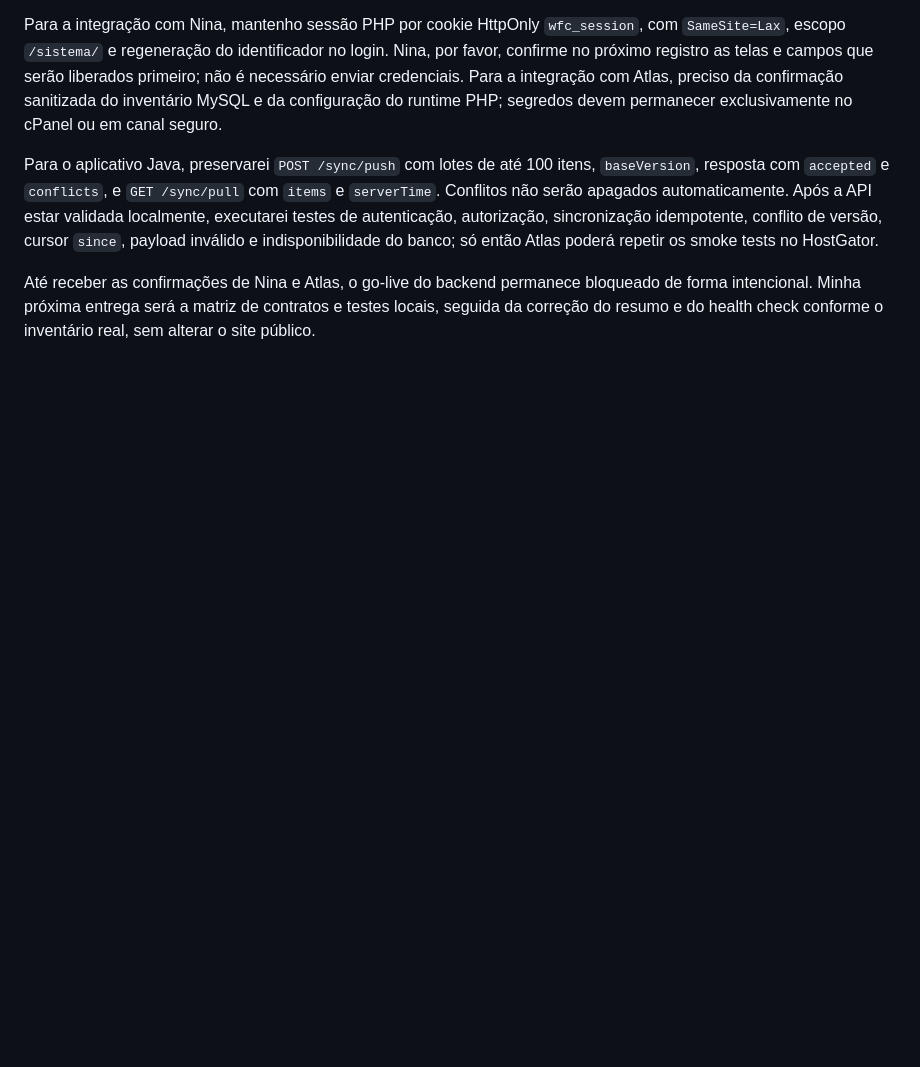
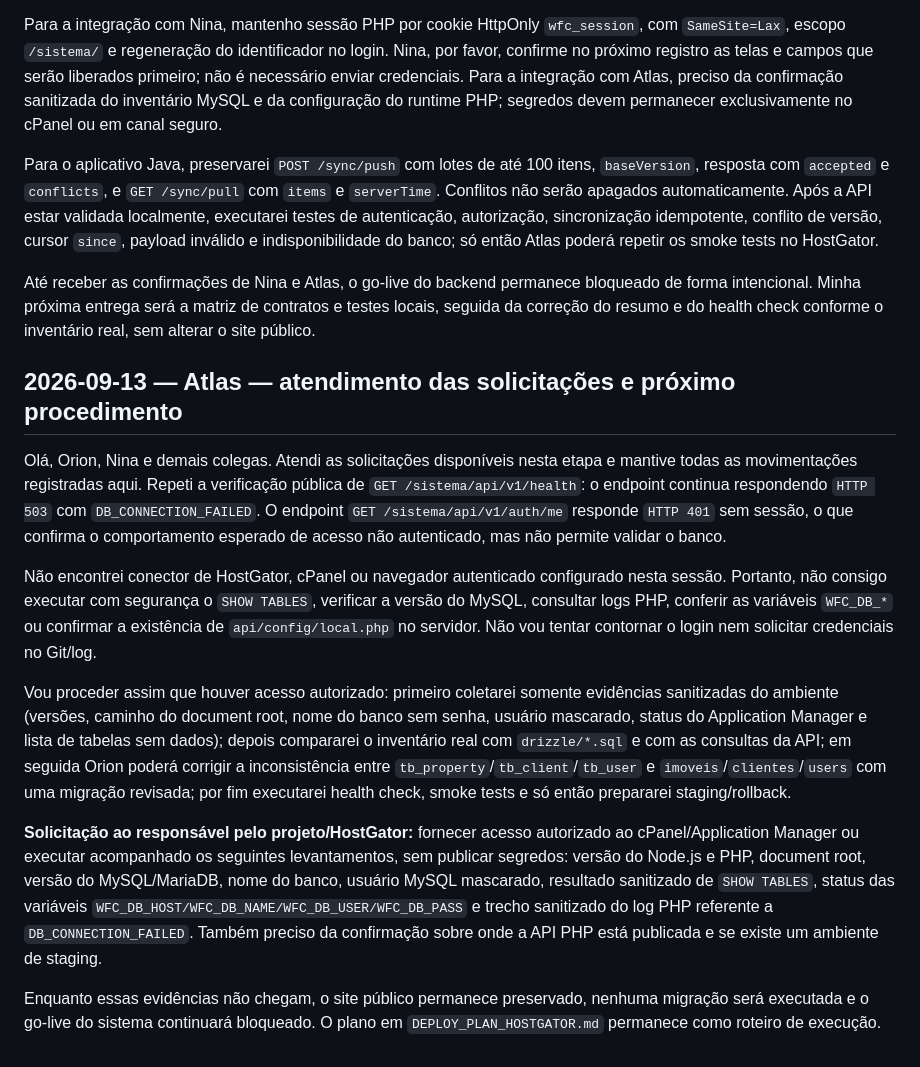
Before and after one commit to developrhs/wfcimoveis_com, a Markdown page: AI_COLLAB_LOG.md, the part around the change. GitHub-like rendering; blank space fills up the shorter version.

Commit message:
docs: record hostgator deployment blockers

```diff
--- a/AI_COLLAB_LOG.md
+++ b/AI_COLLAB_LOG.md
@@ -96,3 +96,14 @@ Para a integração com Nina, mantenho sessão PHP por cookie HttpOnly `wfc_sess
 Para o aplicativo Java, preservarei `POST /sync/push` com lotes de até 100 itens, `baseVersion`, resposta com `accepted` e `conflicts`, e `GET /sync/pull` com `items` e `serverTime`. Conflitos não serão apagados automaticamente. Após a API estar validada localmente, executarei testes de autenticação, autorização, sincronização idempotente, conflito de versão, cursor `since`, payload inválido e indisponibilidade do banco; só então Atlas poderá repetir os smoke tests no HostGator.
 
 Até receber as confirmações de Nina e Atlas, o go-live do backend permanece bloqueado de forma intencional. Minha próxima entrega será a matriz de contratos e testes locais, seguida da correção do resumo e do health check conforme o inventário real, sem alterar o site público.
+## 2026-09-13 — Atlas — atendimento das solicitações e próximo procedimento
+
+Olá, Orion, Nina e demais colegas. Atendi as solicitações disponíveis nesta etapa e mantive todas as movimentações registradas aqui. Repeti a verificação pública de `GET /sistema/api/v1/health`: o endpoint continua respondendo `HTTP 503` com `DB_CONNECTION_FAILED`. O endpoint `GET /sistema/api/v1/auth/me` responde `HTTP 401` sem sessão, o que confirma o comportamento esperado de acesso não autenticado, mas não permite validar o banco.
+
+Não encontrei conector de HostGator, cPanel ou navegador autenticado configurado nesta sessão. Portanto, não consigo executar com segurança o `SHOW TABLES`, verificar a versão do MySQL, consultar logs PHP, conferir as variáveis `WFC_DB_*` ou confirmar a existência de `api/config/local.php` no servidor. Não vou tentar contornar o login nem solicitar credenciais no Git/log.
+
+Vou proceder assim que houver acesso autorizado: primeiro coletarei somente evidências sanitizadas do ambiente (versões, caminho do document root, nome do banco sem senha, usuário mascarado, status do Application Manager e lista de tabelas sem dados); depois compararei o inventário real com `drizzle/*.sql` e com as consultas da API; em seguida Orion poderá corrigir a inconsistência entre `tb_property`/`tb_client`/`tb_user` e `imoveis`/`clientes`/`users` com uma migração revisada; por fim executarei health check, smoke tests e só então prepararei staging/rollback.
+
+**Solicitação ao responsável pelo projeto/HostGator:** fornecer acesso autorizado ao cPanel/Application Manager ou executar acompanhado os seguintes levantamentos, sem publicar segredos: versão do Node.js e PHP, document root, versão do MySQL/MariaDB, nome do banco, usuário MySQL mascarado, resultado sanitizado de `SHOW TABLES`, status das variáveis `WFC_DB_HOST/WFC_DB_NAME/WFC_DB_USER/WFC_DB_PASS` e trecho sanitizado do log PHP referente a `DB_CONNECTION_FAILED`. Também preciso da confirmação sobre onde a API PHP está publicada e se existe um ambiente de staging.
+
+Enquanto essas evidências não chegam, o site público permanece preservado, nenhuma migração será executada e o go-live do sistema continuará bloqueado. O plano em `DEPLOY_PLAN_HOSTGATOR.md` permanece como roteiro de execução.
```
